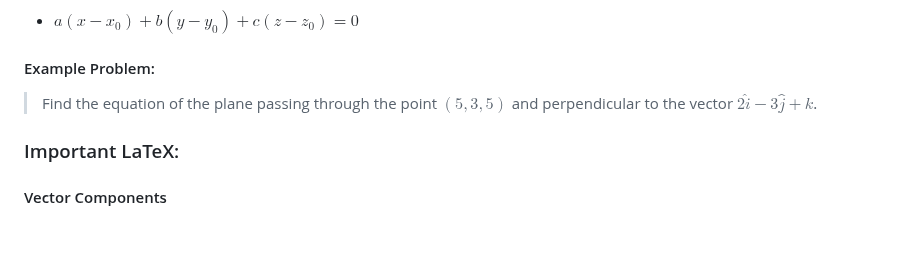
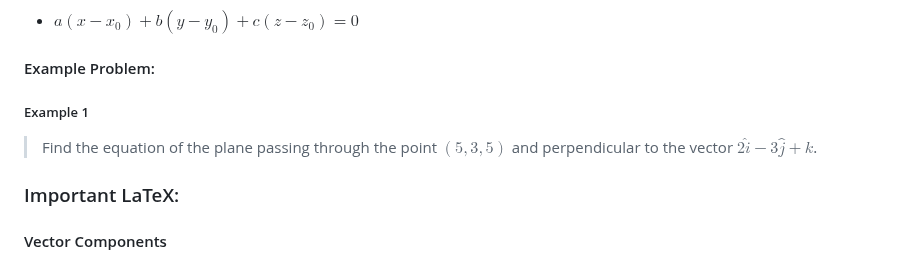
Before and after one commit to sandervonk/LC, a Markdown page: multi.md, the part around one of its changes. Drawn GitHub-style; blank space fills up the shorter version.

Commit message:
multi.md updated from https://stackeditpro.io/

```diff
--- a/multi.md
+++ b/multi.md
@@ -228,7 +228,9 @@ However, it's very possible to have **three** arbitrary components that relate t
 - $a(x-x_0) + b(y-y_0) + c(z-z_0) = 0$
 
 #### Example Problem:
+##### Example 1
 > Find the equation of the plane passing through the point $(5,3,5)$ and perpendicular to the vector $2\hat i - 3 \hat j + \hat k$.
+
 
 
 
```
Also changed, not shown: other parts of multi.md (+1 -1 lines).
